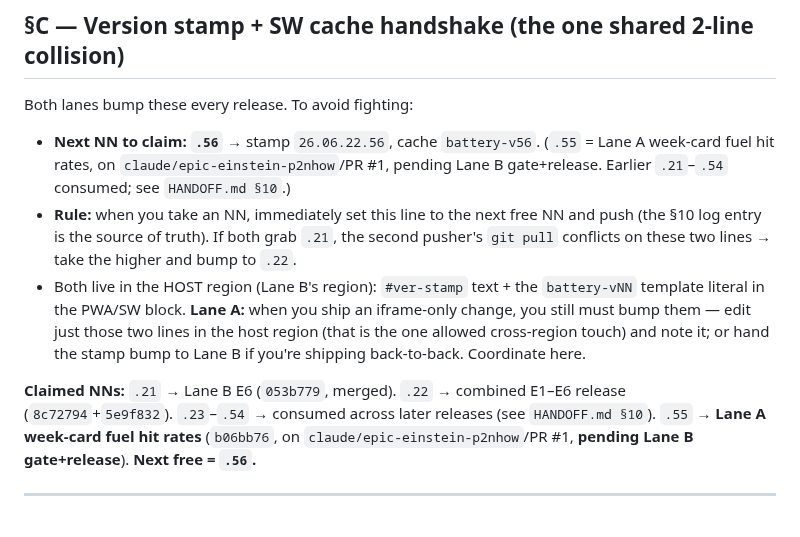
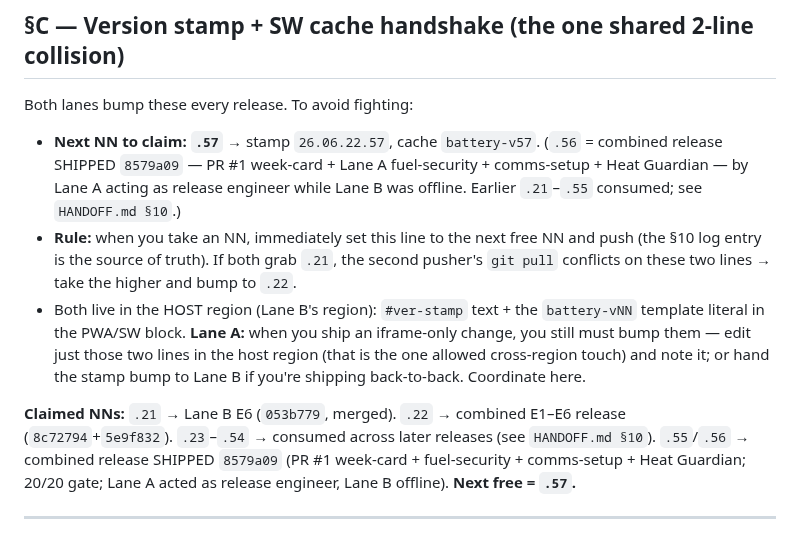
Before and after one commit to OvercastBTC/battery, a Markdown page: LANE.md, the part around the change. Rendered like a GitHub page.

Commit message:
docs(lane): record .56 shipped, next-free NN = .57 (post-release bookkeeping)

```diff
--- a/LANE.md
+++ b/LANE.md
@@ -120,11 +120,11 @@ Full goals, acceptance checks, models, and risks are in `HANDOFF.md §12.2`.
 
 Both lanes bump these every release. To avoid fighting:
 
-- **Next NN to claim:** **`.56`** → stamp `26.06.22.56`, cache `battery-v56`.  (`.55` = Lane A week-card fuel hit rates, on `claude/epic-einstein-p2nhow`/PR #1, pending Lane B gate+release. Earlier `.21`–`.54` consumed; see `HANDOFF.md §10`.)
+- **Next NN to claim:** **`.57`** → stamp `26.06.22.57`, cache `battery-v57`.  (`.56` = combined release SHIPPED `8579a09` — PR #1 week-card + Lane A fuel-security + comms-setup + Heat Guardian — by Lane A acting as release engineer while Lane B was offline. Earlier `.21`–`.55` consumed; see `HANDOFF.md §10`.)
 - **Rule:** when you take an NN, immediately set this line to the next free NN and push (the §10 log entry is the source of truth). If both grab `.21`, the second pusher's `git pull` conflicts on these two lines → take the higher and bump to `.22`.
 - Both live in the HOST region (Lane B's region): `#ver-stamp` text + the `battery-vNN` template literal in the PWA/SW block. **Lane A:** when you ship an iframe-only change, you still must bump them — edit just those two lines in the host region (that is the one allowed cross-region touch) and note it; or hand the stamp bump to Lane B if you're shipping back-to-back. Coordinate here.
 
-**Claimed NNs:** `.21` → Lane B E6 (`053b779`, merged). `.22` → combined E1–E6 release (`8c72794`+`5e9f832`). `.23`–`.54` → consumed across later releases (see `HANDOFF.md §10`). `.55` → **Lane A week-card fuel hit rates** (`b06bb76`, on `claude/epic-einstein-p2nhow`/PR #1, **pending Lane B gate+release**). **Next free = `.56`.**
+**Claimed NNs:** `.21` → Lane B E6 (`053b779`, merged). `.22` → combined E1–E6 release (`8c72794`+`5e9f832`). `.23`–`.54` → consumed across later releases (see `HANDOFF.md §10`). `.55`/`.56` → combined release SHIPPED `8579a09` (PR #1 week-card + fuel-security + comms-setup + Heat Guardian; 20/20 gate; Lane A acted as release engineer, Lane B offline). **Next free = `.57`.**
 
 ---
 
```
